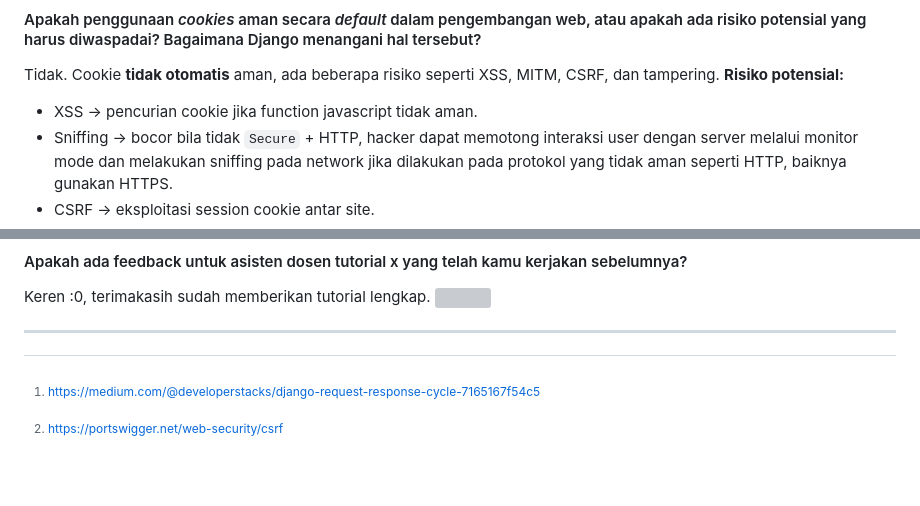
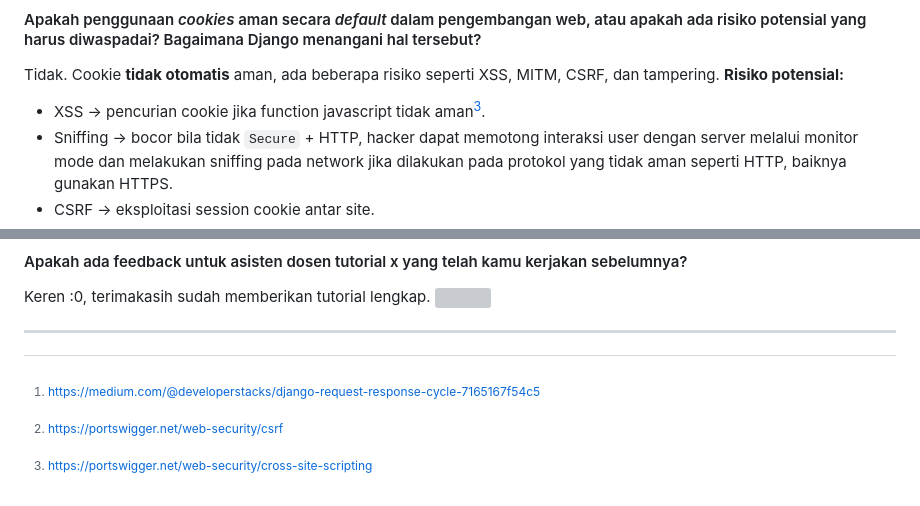
Before and after one commit to XxymbolL/eshop-pbp, a Markdown page: README.md, 2 parts joined by grey strips. Rendered like a GitHub page; folded sections open; blank space fills up the shorter version; grey boxes are pictures that could not be loaded.

Commit message:
tugas 4 add reference

```diff
--- a/README.md
+++ b/README.md
@@ -251,7 +251,7 @@ Menurut saya, json memiliki format yang lebih mudah dibaca dari sisi pengguna se
 #### Apakah penggunaan _cookies_ aman secara _default_ dalam pengembangan web, atau apakah ada risiko potensial yang harus diwaspadai? Bagaimana Django menangani hal tersebut?
 Tidak. Cookie **tidak otomatis** aman, ada beberapa risiko seperti XSS, MITM, CSRF, dan tampering.
 **Risiko potensial:**
-- XSS → pencurian cookie jika function javascript tidak aman.
+- XSS → pencurian cookie jika function javascript tidak aman[^3].
 - Sniffing → bocor bila tidak `Secure` + HTTP, hacker dapat memotong interaksi user dengan server melalui monitor mode dan melakukan sniffing pada network jika dilakukan pada protokol yang tidak aman seperti HTTP, baiknya gunakan HTTPS.
 - CSRF → eksploitasi session cookie antar site.
 - Tampering → mengubah nilai cookie biasa, biasanya menggubah variabel role menjadi admin jika tidak dilakukan validasi.
@@ -271,3 +271,4 @@ Keren :0, terimakasih sudah memberikan tutorial lengkap.
 ---
 [^1]:https://medium.com/@developerstacks/django-request-response-cycle-7165167f54c5
 [^2]:https://portswigger.net/web-security/csrf
+[^3]:https://portswigger.net/web-security/cross-site-scripting
```
